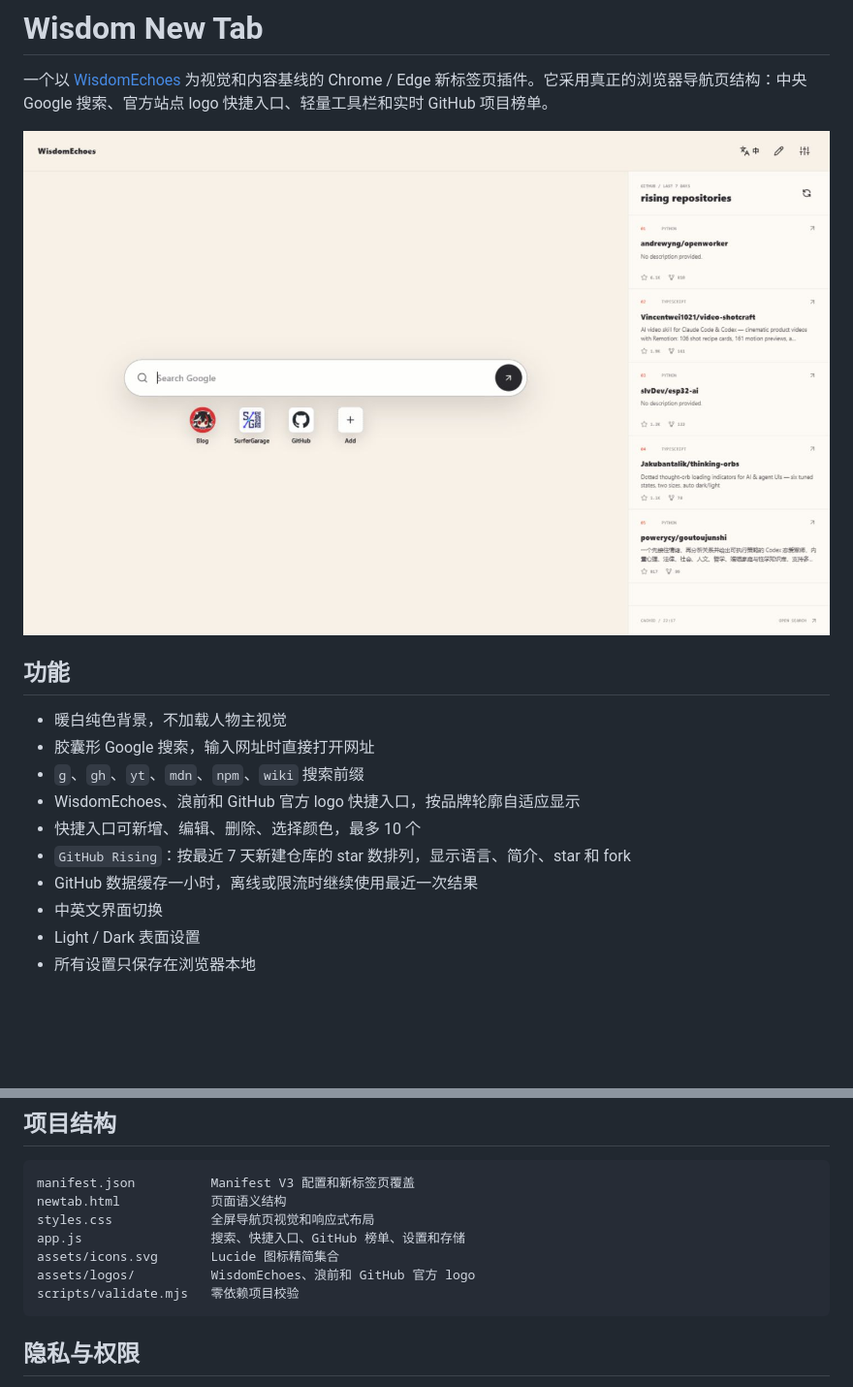
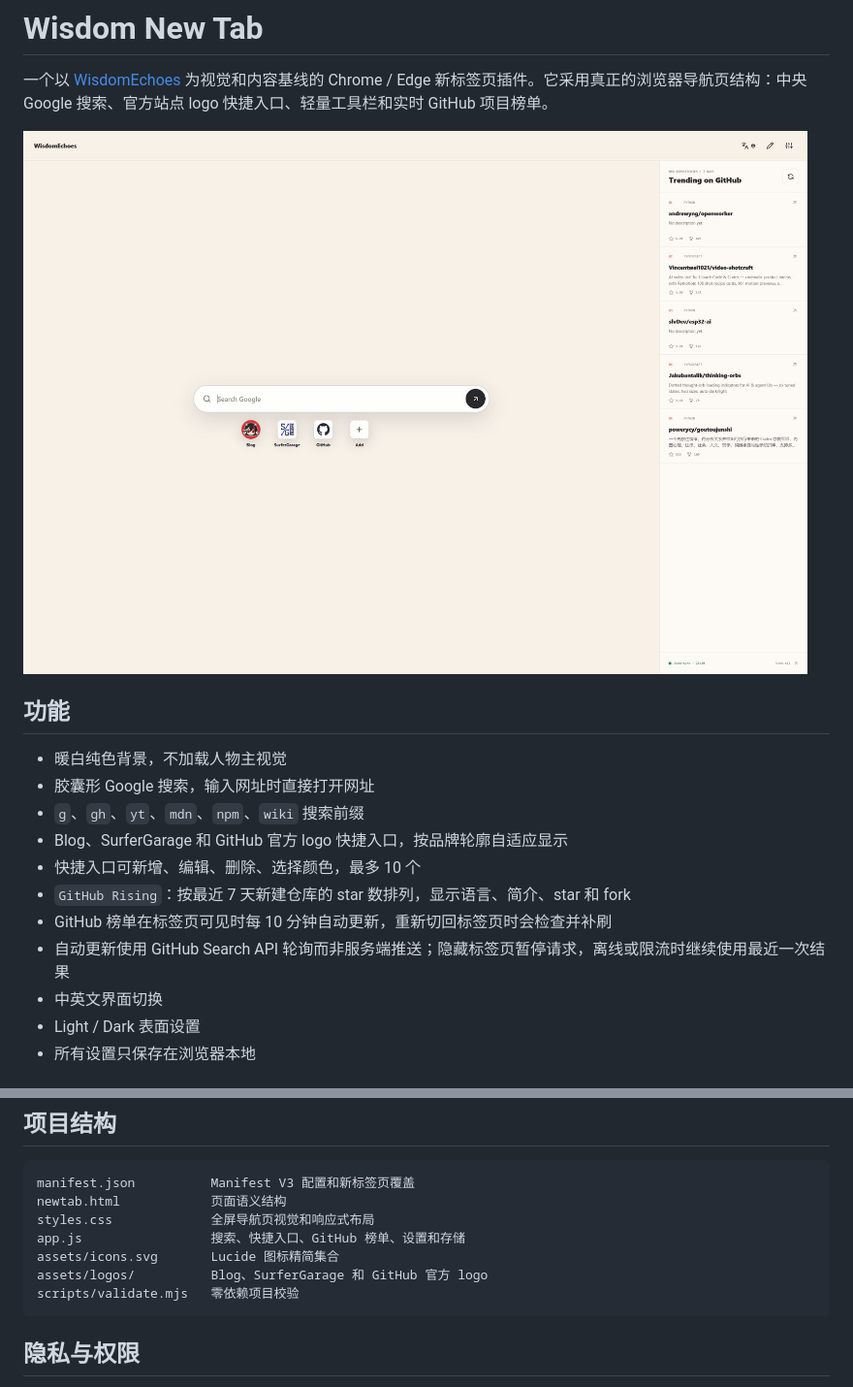
Before and after one commit to FranklinNexus/wisdom-newtab, a Markdown page: README.md, 2 parts joined by grey strips. Shown at 97% size. Drawn GitHub-style; pictures changed too: assets/preview.png; blank space fills up the shorter version.

````diff
--- a/README.md
+++ b/README.md
@@ -9,10 +9,11 @@
 - 暖白纯色背景，不加载人物主视觉
 - 胶囊形 Google 搜索，输入网址时直接打开网址
 - `g`、`gh`、`yt`、`mdn`、`npm`、`wiki` 搜索前缀
-- WisdomEchoes、浪前和 GitHub 官方 logo 快捷入口，按品牌轮廓自适应显示
+- Blog、SurferGarage 和 GitHub 官方 logo 快捷入口，按品牌轮廓自适应显示
 - 快捷入口可新增、编辑、删除、选择颜色，最多 10 个
 - `GitHub Rising`：按最近 7 天新建仓库的 star 数排列，显示语言、简介、star 和 fork
-- GitHub 数据缓存一小时，离线或限流时继续使用最近一次结果
+- GitHub 榜单在标签页可见时每 10 分钟自动更新，重新切回标签页时会检查并补刷
+- 自动更新使用 GitHub Search API 轮询而非服务端推送；隐藏标签页暂停请求，离线或限流时继续使用最近一次结果
 - 中英文界面切换
 - Light / Dark 表面设置
 - 所有设置只保存在浏览器本地
@@ -68,7 +69,7 @@ newtab.html            页面语义结构
 styles.css             全屏导航页视觉和响应式布局
 app.js                 搜索、快捷入口、GitHub 榜单、设置和存储
 assets/icons.svg       Lucide 图标精简集合
-assets/logos/          WisdomEchoes、浪前和 GitHub 官方 logo
+assets/logos/          Blog、SurferGarage 和 GitHub 官方 logo
 scripts/validate.mjs   零依赖项目校验
 ```
 
````
Also changed, not shown: CHANGELOG.md (+8 -0 lines), 3 other files.
